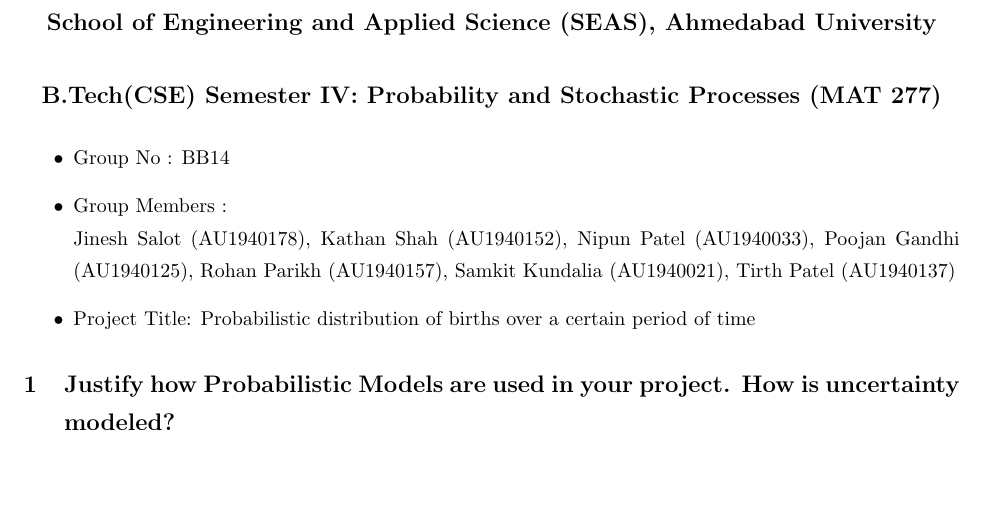
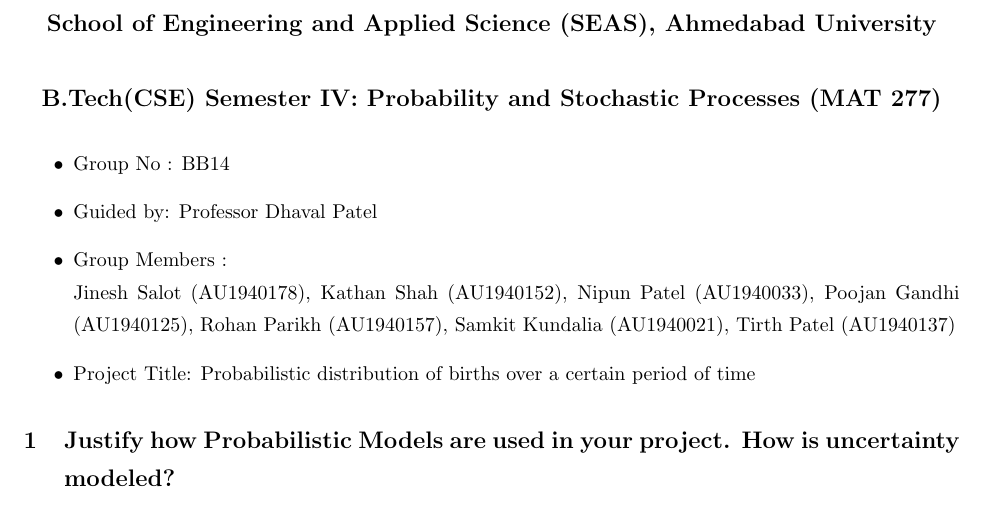
Before and after one commit to nipun3333/Pregnancy-Outcomes, a LaTeX document (report/main.tex): part of page 1 of 4, cut so that both start at the same text, the shorter picture padded with empty space. Compiled offline with pdfLaTeX.

Commit message:
Final Paper submission

```diff
--- a/report/main.tex
+++ b/report/main.tex
@@ -54,6 +54,7 @@
 }
 \begin{itemize}
 \item Group No : BB14
+\item Guided by: Professor Dhaval Patel
 \item Group Members : \\ Jinesh Salot (AU1940178), Kathan Shah (AU1940152), Nipun Patel (AU1940033), Poojan Gandhi (AU1940125), Rohan Parikh (AU1940157), Samkit Kundalia (AU1940021), Tirth Patel (AU1940137)
  %\item Roll no: s1749002 (Ph.d)
 %\item Associated with Project: DST-UKIERI
```
Also changed, not shown: report/main.pdf.
